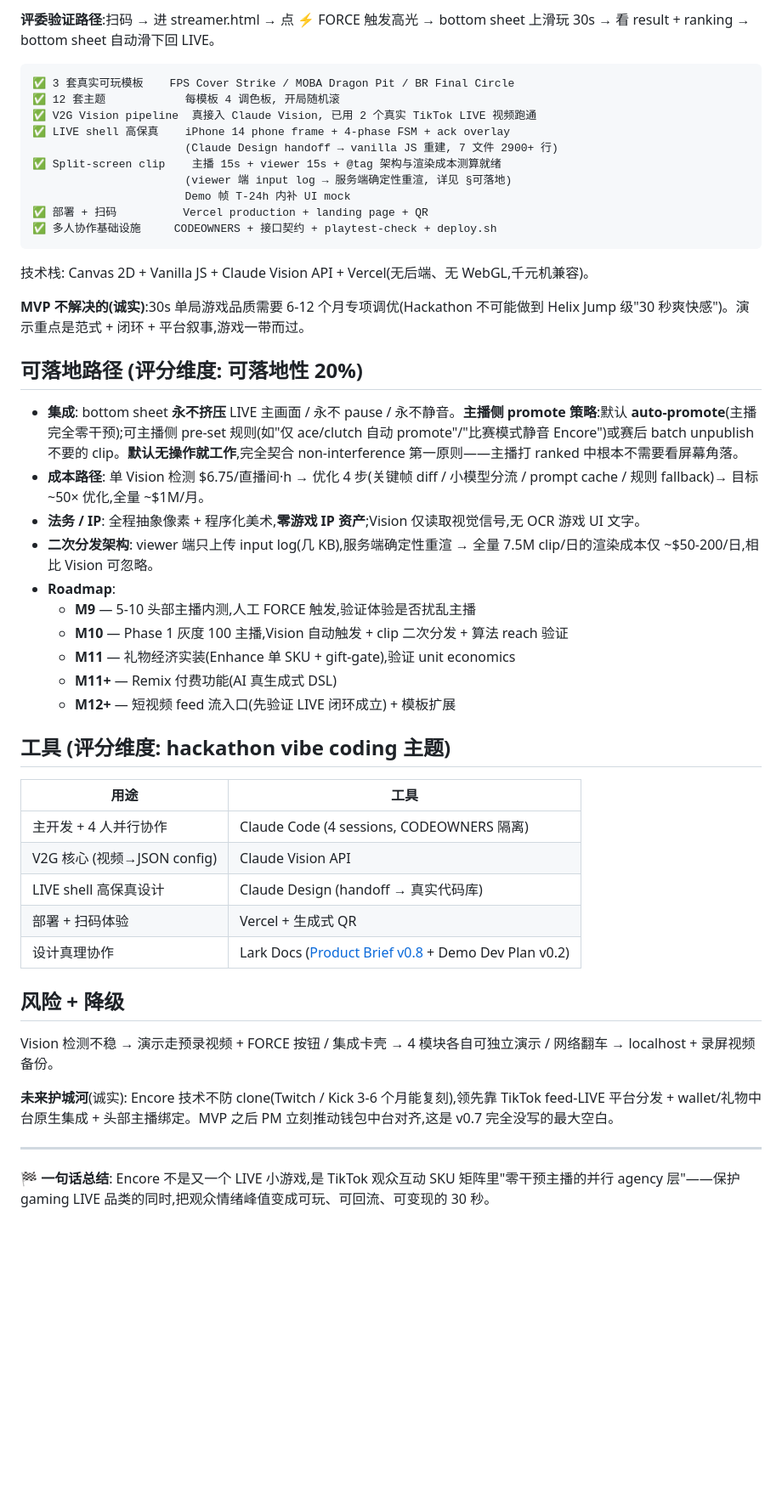
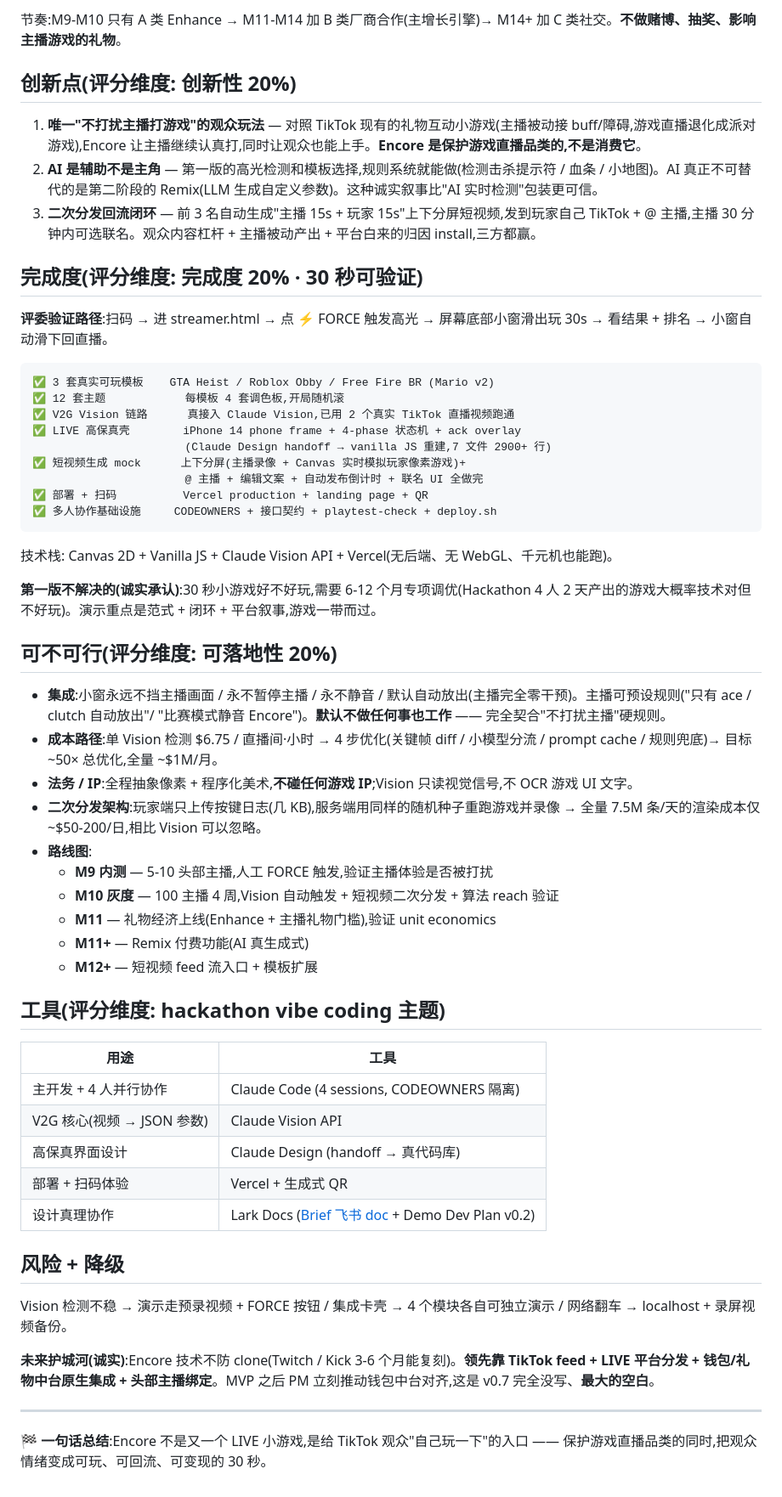
Before and after one commit to pollyza/encore-hackathon, a Markdown page: docs/encore_judge_onepager.md, the part around one of its changes. Shown at 85% size. GitHub-like rendering; blank space fills up the shorter version.

````diff
--- a/docs/encore_judge_onepager.md
+++ b/docs/encore_judge_onepager.md
@@ -54,52 +60,61 @@ TikTok LIVE 观众侧互动 SKU 栈(礼物 / 弹幕 / 关注 / 礼物互动 mini
 
-**评委验证路径**:扫码 → 进 streamer.html → 点 ⚡ FORCE 触发高光 → bottom sheet 上滑玩 30s → 看 result + ranking → bottom sheet 自动滑下回 LIVE。
+节奏:M9-M10 只有 A 类 Enhance → M11-M14 加 B 类厂商合作(主增长引擎)→ M14+ 加 C 类社交。**不做赌博、抽奖、影响主播游戏的礼物**。
+
+## 创新点(评分维度: 创新性 20%)
+
+1. **唯一"不打扰主播打游戏"的观众玩法** — 对照 TikTok 现有的礼物互动小游戏(主播被动接 buff/障碍,游戏直播退化成派对游戏),Encore 让主播继续认真打,同时让观众也能上手。**Encore 是保护游戏直播品类的,不是消费它**。
+2. **AI 是辅助不是主角** — 第一版的高光检测和模板选择,规则系统就能做(检测击杀提示符 / 血条 / 小地图)。AI 真正不可替代的是第二阶段的 Remix(LLM 生成自定义参数)。这种诚实叙事比"AI 实时检测"包装更可信。
+3. **二次分发回流闭环** — 前 3 名自动生成"主播 15s + 玩家 15s"上下分屏短视频,发到玩家自己 TikTok + @ 主播,主播 30 分钟内可选联名。观众内容杠杆 + 主播被动产出 + 平台白来的归因 install,三方都赢。
+
+## 完成度(评分维度: 完成度 20% · 30 秒可验证)
+
+**评委验证路径**:扫码 → 进 streamer.html → 点 ⚡ FORCE 触发高光 → 屏幕底部小窗滑出玩 30s → 看结果 + 排名 → 小窗自动滑下回直播。
 
 ```
-✅ 3 套真实可玩模板    FPS Cover Strike / MOBA Dragon Pit / BR Final Circle
-✅ 12 套主题            每模板 4 调色板, 开局随机滚
-✅ V2G Vision pipeline  真接入 Claude Vision, 已用 2 个真实 TikTok LIVE 视频跑通
-✅ LIVE shell 高保真    iPhone 14 phone frame + 4-phase FSM + ack overlay
-                       (Claude Design handoff → vanilla JS 重建, 7 文件 2900+ 行)
-✅ Split-screen clip    主播 15s + viewer 15s + @tag 架构与渲染成本测算就绪
-                       (viewer 端 input log → 服务端确定性重渲, 详见 §可落地)
-                       Demo 帧 T-24h 内补 UI mock
+✅ 3 套真实可玩模板    GTA Heist / Roblox Obby / Free Fire BR (Mario v2)
+✅ 12 套主题            每模板 4 套调色板,开局随机滚
+✅ V2G Vision 链路      真接入 Claude Vision,已用 2 个真实 TikTok 直播视频跑通
+✅ LIVE 高保真壳        iPhone 14 phone frame + 4-phase 状态机 + ack overlay
+                       (Claude Design handoff → vanilla JS 重建,7 文件 2900+ 行)
+✅ 短视频生成 mock      上下分屏(主播录像 + Canvas 实时模拟玩家像素游戏)+
+                       @ 主播 + 编辑文案 + 自动发布倒计时 + 联名 UI 全做完
 ✅ 部署 + 扫码          Vercel production + landing page + QR
 ✅ 多人协作基础设施     CODEOWNERS + 接口契约 + playtest-check + deploy.sh
 ```
 
-技术栈: Canvas 2D + Vanilla JS + Claude Vision API + Vercel(无后端、无 WebGL,千元机兼容)。
+技术栈: Canvas 2D + Vanilla JS + Claude Vision API + Vercel(无后端、无 WebGL、千元机也能跑)。
 
-**MVP 不解决的(诚实)**:30s 单局游戏品质需要 6-12 个月专项调优(Hackathon 不可能做到 Helix Jump 级"30 秒爽快感")。演示重点是范式 + 闭环 + 平台叙事,游戏一带而过。
+**第一版不解决的(诚实承认)**:30 秒小游戏好不好玩,需要 6-12 个月专项调优(Hackathon 4 人 2 天产出的游戏大概率技术对但不好玩)。演示重点是范式 + 闭环 + 平台叙事,游戏一带而过。
 
-## 可落地路径 (评分维度: 可落地性 20%)
+## 可不可行(评分维度: 可落地性 20%)
 
-- **集成**: bottom sheet **永不挤压** LIVE 主画面 / 永不 pause / 永不静音。**主播侧 promote 策略**:默认 **auto-promote**(主播完全零干预);可主播侧 pre-set 规则(如"仅 ace/clutch 自动 promote"/"比赛模式静音 Encore")或赛后 batch unpublish 不要的 clip。**默认无操作就工作**,完全契合 non-interference 第一原则——主播打 ranked 中根本不需要看屏幕角落。
-- **成本路径**: 单 Vision 检测 $6.75/直播间·h → 优化 4 步(关键帧 diff / 小模型分流 / prompt cache / 规则 fallback)→ 目标 ~50× 优化,全量 ~$1M/月。
-- **法务 / IP**: 全程抽象像素 + 程序化美术,**零游戏 IP 资产**;Vision 仅读取视觉信号,无 OCR 游戏 UI 文字。
-- **二次分发架构**: viewer 端只上传 input log(几 KB),服务端确定性重渲 → 全量 7.5M clip/日的渲染成本仅 ~$50-200/日,相比 Vision 可忽略。
-- **Roadmap**:
-  - **M9** — 5-10 头部主播内测,人工 FORCE 触发,验证体验是否扰乱主播
-  - **M10** — Phase 1 灰度 100 主播,Vision 自动触发 + clip 二次分发 + 算法 reach 验证
-  - **M11** — 礼物经济实装(Enhance 单 SKU + gift-gate),验证 unit economics
-  - **M11+** — Remix 付费功能(AI 真生成式 DSL)
-  - **M12+** — 短视频 feed 流入口(先验证 LIVE 闭环成立) + 模板扩展
+- **集成**:小窗永远不挡主播画面 / 永不暂停主播 / 永不静音 / 默认自动放出(主播完全零干预)。主播可预设规则("只有 ace / clutch 自动放出"/ "比赛模式静音 Encore")。**默认不做任何事也工作** —— 完全契合"不打扰主播"硬规则。
+- **成本路径**:单 Vision 检测 $6.75 / 直播间·小时 → 4 步优化(关键帧 diff / 小模型分流 / prompt cache / 规则兜底)→ 目标 ~50× 总优化,全量 ~$1M/月。
+- **法务 / IP**:全程抽象像素 + 程序化美术,**不碰任何游戏 IP**;Vision 只读视觉信号,不 OCR 游戏 UI 文字。
+- **二次分发架构**:玩家端只上传按键日志(几 KB),服务端用同样的随机种子重跑游戏并录像 → 全量 7.5M 条/天的渲染成本仅 ~$50-200/日,相比 Vision 可以忽略。
+- **路线图**:
+  - **M9 内测** — 5-10 头部主播,人工 FORCE 触发,验证主播体验是否被打扰
+  - **M10 灰度** — 100 主播 4 周,Vision 自动触发 + 短视频二次分发 + 算法 reach 验证
+  - **M11** — 礼物经济上线(Enhance + 主播礼物门槛),验证 unit economics
+  - **M11+** — Remix 付费功能(AI 真生成式)
+  - **M12+** — 短视频 feed 流入口 + 模板扩展
 
-## 工具 (评分维度: hackathon vibe coding 主题)
+## 工具(评分维度: hackathon vibe coding 主题)
 
 | 用途 | 工具 |
 |---|---|
 | 主开发 + 4 人并行协作 | Claude Code (4 sessions, CODEOWNERS 隔离) |
-| V2G 核心 (视频→JSON config) | Claude Vision API |
-| LIVE shell 高保真设计 | Claude Design (handoff → 真实代码库) |
+| V2G 核心(视频 → JSON 参数) | Claude Vision API |
+| 高保真界面设计 | Claude Design (handoff → 真代码库) |
 | 部署 + 扫码体验 | Vercel + 生成式 QR |
-| 设计真理协作 | Lark Docs ([Product Brief v0.8](https://bytedance.larkoffice.com/docx/PzXnd27k8oWMRYxJIx4mgw4uy8c) + Demo Dev Plan v0.2) |
+| 设计真理协作 | Lark Docs ([Brief 飞书 doc](https://bytedance.larkoffice.com/docx/PzXnd27k8oWMRYxJIx4mgw4uy8c) + Demo Dev Plan v0.2) |
 
 ## 风险 + 降级
 
-Vision 检测不稳 → 演示走预录视频 + FORCE 按钮 / 集成卡壳 → 4 模块各自可独立演示 / 网络翻车 → localhost + 录屏视频备份。
+Vision 检测不稳 → 演示走预录视频 + FORCE 按钮 / 集成卡壳 → 4 个模块各自可独立演示 / 网络翻车 → localhost + 录屏视频备份。
 
-**未来护城河**(诚实): Encore 技术不防 clone(Twitch / Kick 3-6 个月能复刻),领先靠 TikTok feed-LIVE 平台分发 + wallet/礼物中台原生集成 + 头部主播绑定。MVP 之后 PM 立刻推动钱包中台对齐,这是 v0.7 完全没写的最大空白。
+**未来护城河(诚实)**:Encore 技术不防 clone(Twitch / Kick 3-6 个月能复刻)。**领先靠 TikTok feed + LIVE 平台分发 + 钱包/礼物中台原生集成 + 头部主播绑定**。MVP 之后 PM 立刻推动钱包中台对齐,这是 v0.7 完全没写、**最大的空白**。
 
 ---
 
-**🏁 一句话总结**: Encore 不是又一个 LIVE 小游戏,是 TikTok 观众互动 SKU 矩阵里"零干预主播的并行 agency 层"——保护 gaming LIVE 品类的同时,把观众情绪峰值变成可玩、可回流、可变现的 30 秒。
+**🏁 一句话总结**:Encore 不是又一个 LIVE 小游戏,是给 TikTok 观众"自己玩一下"的入口 —— 保护游戏直播品类的同时,把观众情绪变成可玩、可回流、可变现的 30 秒。
````
Also changed, not shown: other parts of docs/encore_judge_onepager.md (+33 -27 lines).
